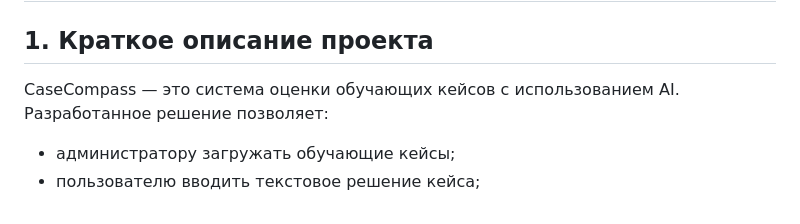
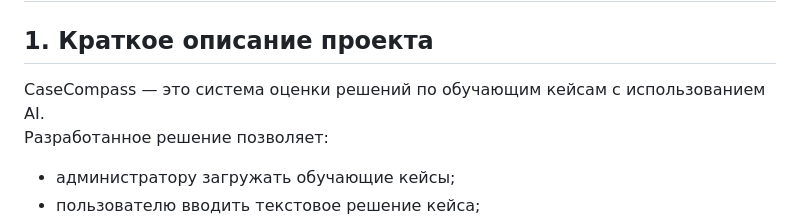
Before and after one commit to RT41yo/x5-grader, a Markdown page: README.md, the part around the change. Rendered like a GitHub page.

Commit message:
update README.md correct descr proj

```diff
--- a/README.md
+++ b/README.md
@@ -1,7 +1,7 @@
 # CaseCompass
 
 ## 1. Краткое описание проекта
-CaseCompass — это система оценки обучающих кейсов с использованием AI.
+CaseCompass — это система оценки решений по обучающим кейсам с использованием AI.
 Разработанное решение позволяет:
 - администратору загружать обучающие кейсы;
 - пользователю вводить текстовое решение кейса;
```
